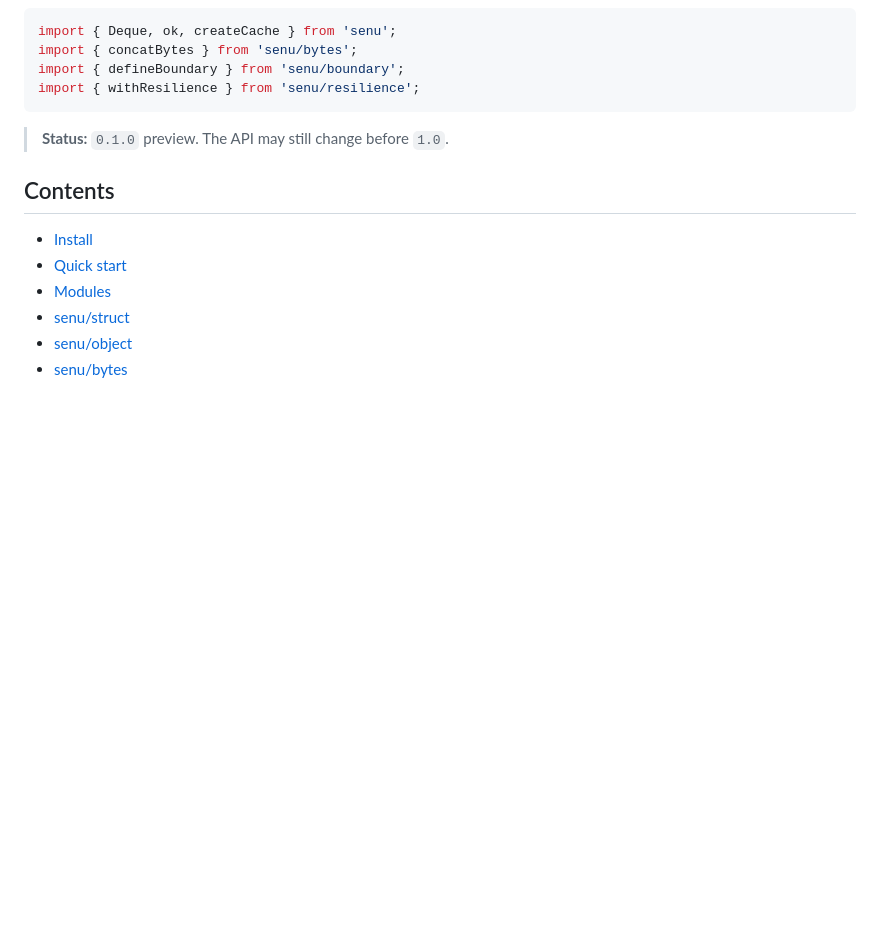
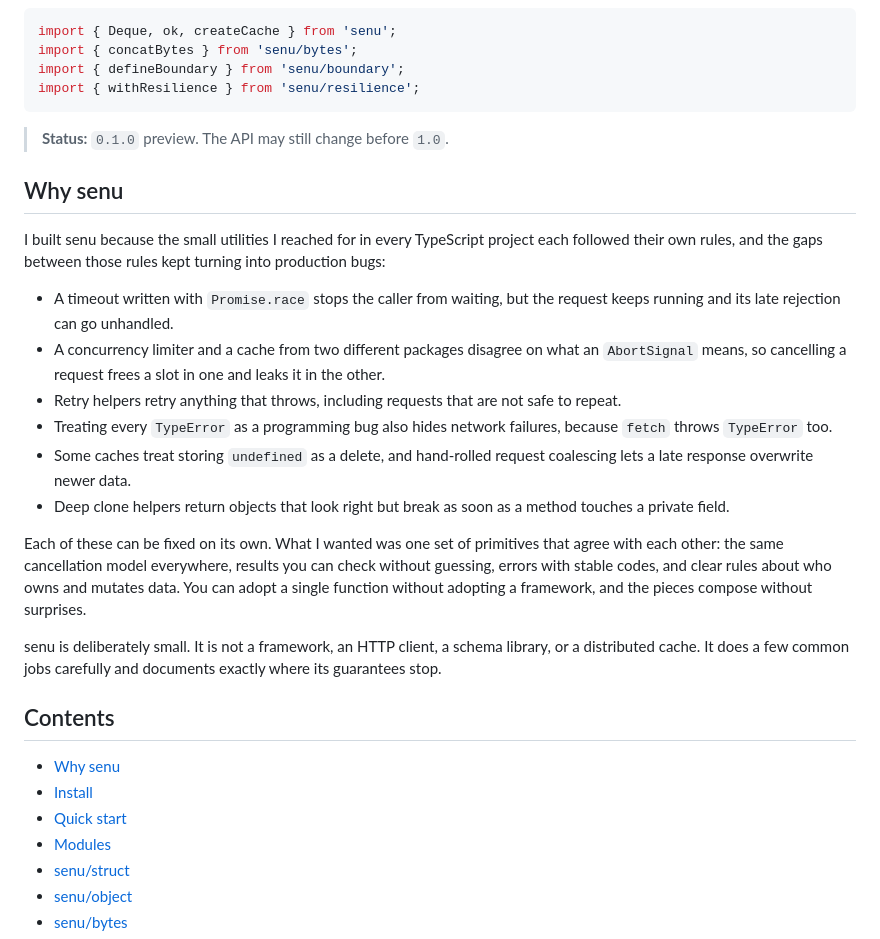
Before and after one commit to arnonsang/quorin, a Markdown page: README.md, the part around the change. GitHub-like rendering; blank space fills up the shorter version.

Commit message:
docs: explain why senu exists

```diff
--- a/README.md
+++ b/README.md
@@ -25,8 +25,24 @@ import { withResilience } from 'senu/resilience';
 
 > **Status:** `0.1.0` preview. The API may still change before `1.0`.
 
+## Why senu
+
+I built senu because the small utilities I reached for in every TypeScript project each followed their own rules, and the gaps between those rules kept turning into production bugs:
+
+- A timeout written with `Promise.race` stops the caller from waiting, but the request keeps running and its late rejection can go unhandled.
+- A concurrency limiter and a cache from two different packages disagree on what an `AbortSignal` means, so cancelling a request frees a slot in one and leaks it in the other.
+- Retry helpers retry anything that throws, including requests that are not safe to repeat.
+- Treating every `TypeError` as a programming bug also hides network failures, because `fetch` throws `TypeError` too.
+- Some caches treat storing `undefined` as a delete, and hand-rolled request coalescing lets a late response overwrite newer data.
+- Deep clone helpers return objects that look right but break as soon as a method touches a private field.
+
+Each of these can be fixed on its own. What I wanted was one set of primitives that agree with each other: the same cancellation model everywhere, results you can check without guessing, errors with stable codes, and clear rules about who owns and mutates data. You can adopt a single function without adopting a framework, and the pieces compose without surprises.
+
+senu is deliberately small. It is not a framework, an HTTP client, a schema library, or a distributed cache. It does a few common jobs carefully and documents exactly where its guarantees stop.
+
 ## Contents
 
+- [Why senu](#why-senu)
 - [Install](#install)
 - [Quick start](#quick-start)
 - [Modules](#modules)
```
